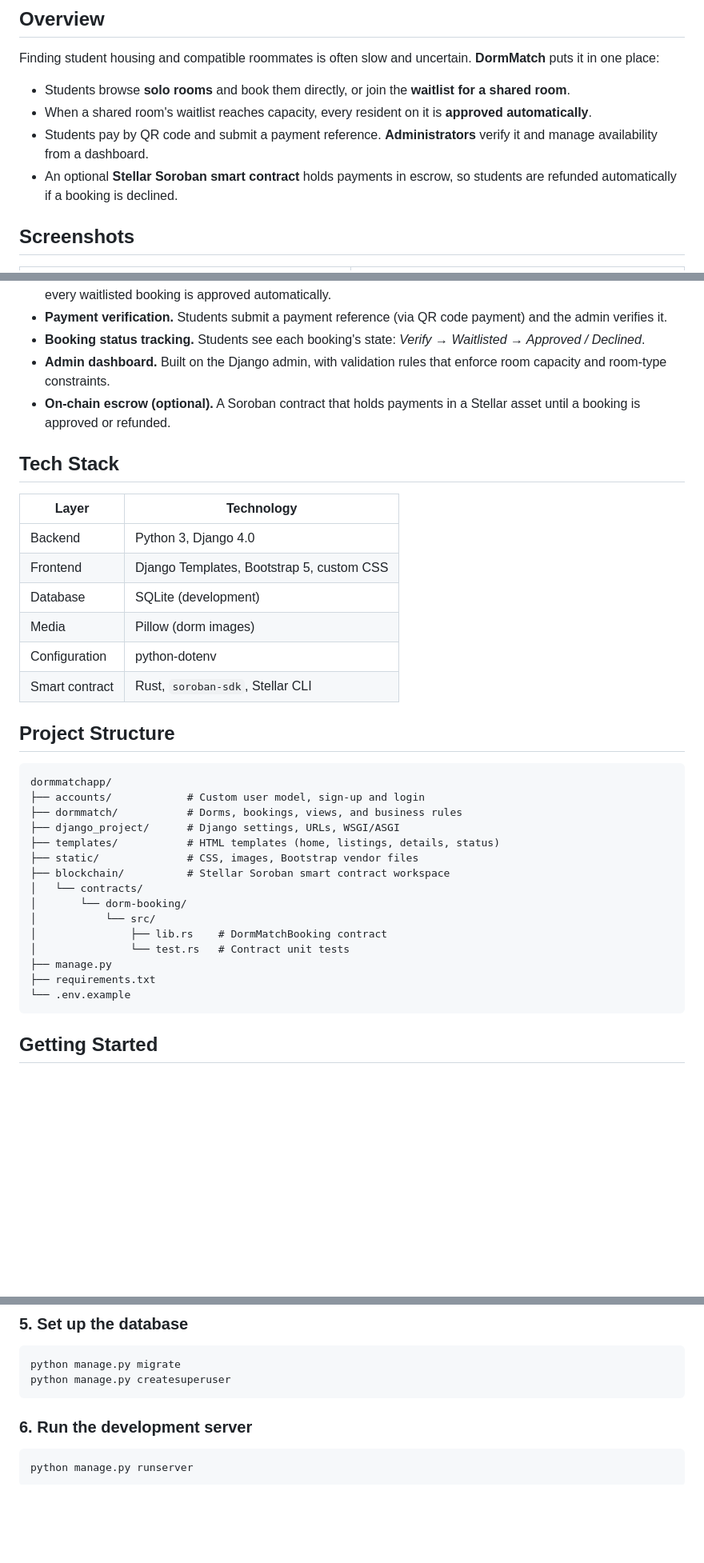
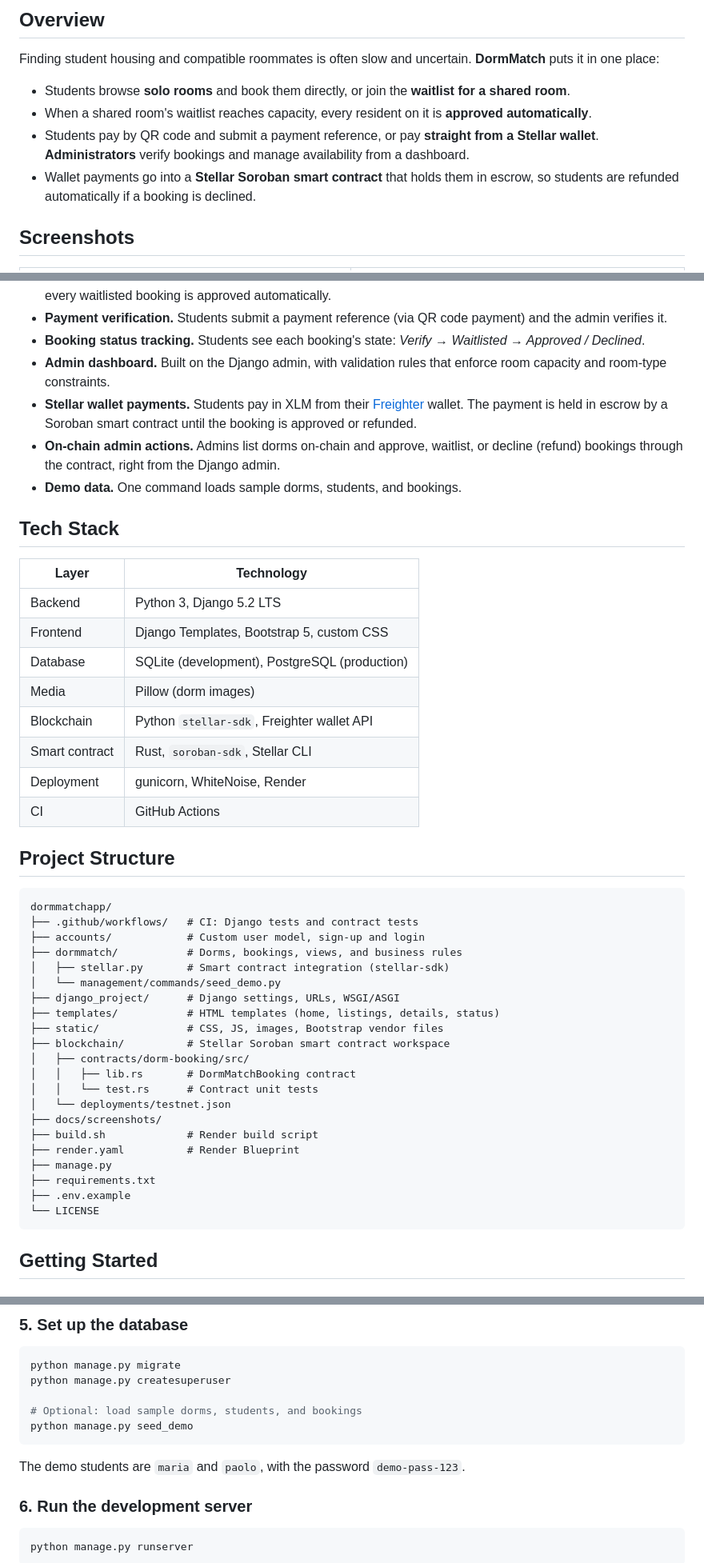
Before and after one commit to kimmmontana/dormmatchapp, a Markdown page: README.md, 3 parts joined by grey strips. Shown at 80% size. Drawn GitHub-style; blank space fills up the shorter version.

Commit message:
Document wallet payments, deployment, CI, and demo data in the README

````diff
--- a/README.md
+++ b/README.md
@@ -23,8 +25,8 @@ Finding student housing and compatible roommates is often slow and uncertain. **
 
 - Students browse **solo rooms** and book them directly, or join the **waitlist for a shared room**.
 - When a shared room's waitlist reaches capacity, every resident on it is **approved automatically**.
-- Students pay by QR code and submit a payment reference. **Administrators** verify it and manage availability from a dashboard.
-- An optional **Stellar Soroban smart contract** holds payments in escrow, so students are refunded automatically if a booking is declined.
+- Students pay by QR code and submit a payment reference, or pay **straight from a Stellar wallet**. **Administrators** verify bookings and manage availability from a dashboard.
+- Wallet payments go into a **Stellar Soroban smart contract** that holds them in escrow, so students are refunded automatically if a booking is declined.
 
 ## Screenshots
 
@@ -66,37 +70,47 @@ Finding student housing and compatible roommates is often slow and uncertain. **
 - **Payment verification.** Students submit a payment reference (via QR code payment) and the admin verifies it.
 - **Booking status tracking.** Students see each booking's state: *Verify → Waitlisted → Approved / Declined*.
 - **Admin dashboard.** Built on the Django admin, with validation rules that enforce room capacity and room-type constraints.
-- **On-chain escrow (optional).** A Soroban contract that holds payments in a Stellar asset until a booking is approved or refunded.
+- **Stellar wallet payments.** Students pay in XLM from their [Freighter](https://www.freighter.app/) wallet. The payment is held in escrow by a Soroban smart contract until the booking is approved or refunded.
+- **On-chain admin actions.** Admins list dorms on-chain and approve, waitlist, or decline (refund) bookings through the contract, right from the Django admin.
+- **Demo data.** One command loads sample dorms, students, and bookings.
 
 ## Tech Stack
 
 | Layer          | Technology                                   |
 | -------------- | -------------------------------------------- |
-| Backend        | Python 3, Django 4.0                         |
+| Backend        | Python 3, Django 5.2 LTS                     |
 | Frontend       | Django Templates, Bootstrap 5, custom CSS    |
-| Database       | SQLite (development)                         |
+| Database       | SQLite (development), PostgreSQL (production)|
 | Media          | Pillow (dorm images)                         |
-| Configuration  | python-dotenv                                |
+| Blockchain     | Python `stellar-sdk`, Freighter wallet API   |
 | Smart contract | Rust, `soroban-sdk`, Stellar CLI             |
+| Deployment     | gunicorn, WhiteNoise, Render                 |
+| CI             | GitHub Actions                               |
 
 ## Project Structure
 
 ```
 dormmatchapp/
+├── .github/workflows/   # CI: Django tests and contract tests
 ├── accounts/            # Custom user model, sign-up and login
 ├── dormmatch/           # Dorms, bookings, views, and business rules
+│   ├── stellar.py       # Smart contract integration (stellar-sdk)
+│   └── management/commands/seed_demo.py
 ├── django_project/      # Django settings, URLs, WSGI/ASGI
 ├── templates/           # HTML templates (home, listings, details, status)
-├── static/              # CSS, images, Bootstrap vendor files
+├── static/              # CSS, JS, images, Bootstrap vendor files
 ├── blockchain/          # Stellar Soroban smart contract workspace
-│   └── contracts/
-│       └── dorm-booking/
-│           └── src/
-│               ├── lib.rs    # DormMatchBooking contract
-│               └── test.rs   # Contract unit tests
+│   ├── contracts/dorm-booking/src/
+│   │   ├── lib.rs       # DormMatchBooking contract
+│   │   └── test.rs      # Contract unit tests
+│   └── deployments/testnet.json
+├── docs/screenshots/
+├── build.sh             # Render build script
+├── render.yaml          # Render Blueprint
 ├── manage.py
 ├── requirements.txt
-└── .env.example
+├── .env.example
+└── LICENSE
 ```
 
 ## Getting Started
@@ -147,7 +161,12 @@ python -c "from django.core.management.utils import get_random_secret_key; print
 ```bash
 python manage.py migrate
 python manage.py createsuperuser
+
+# Optional: load sample dorms, students, and bookings
+python manage.py seed_demo
 ```
+
+The demo students are `maria` and `paolo`, with the password `demo-pass-123`.
 
 ### 6. Run the development server
 
````
Also changed, not shown: other parts of README.md (+70 -3 lines).
